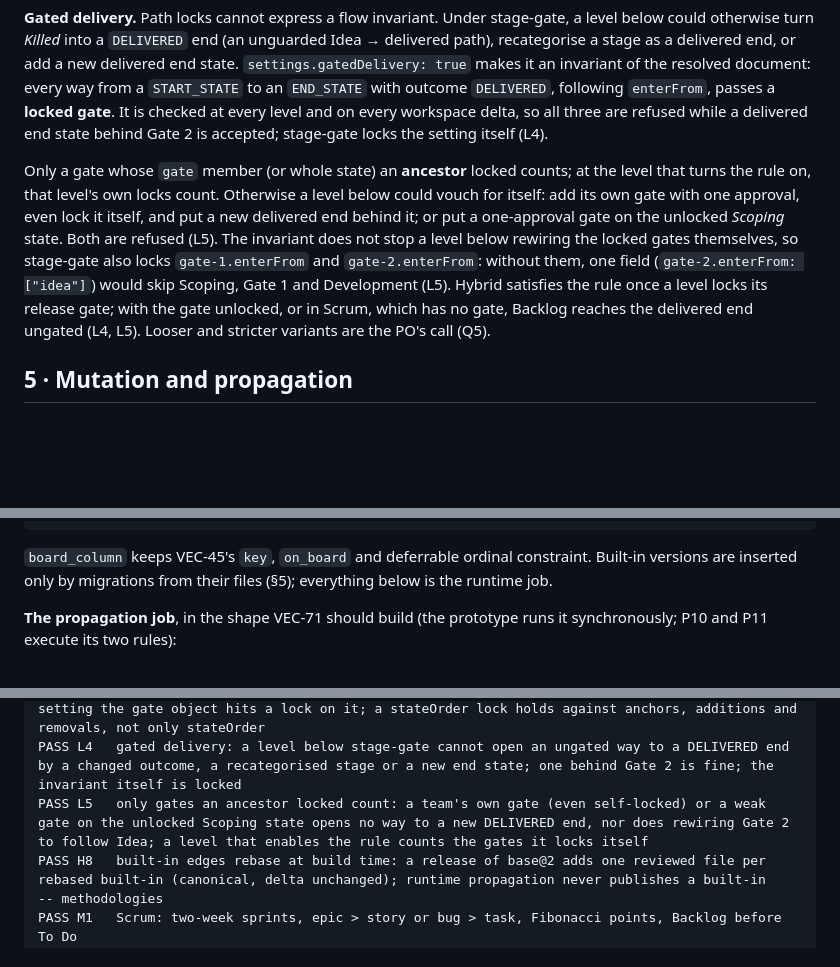
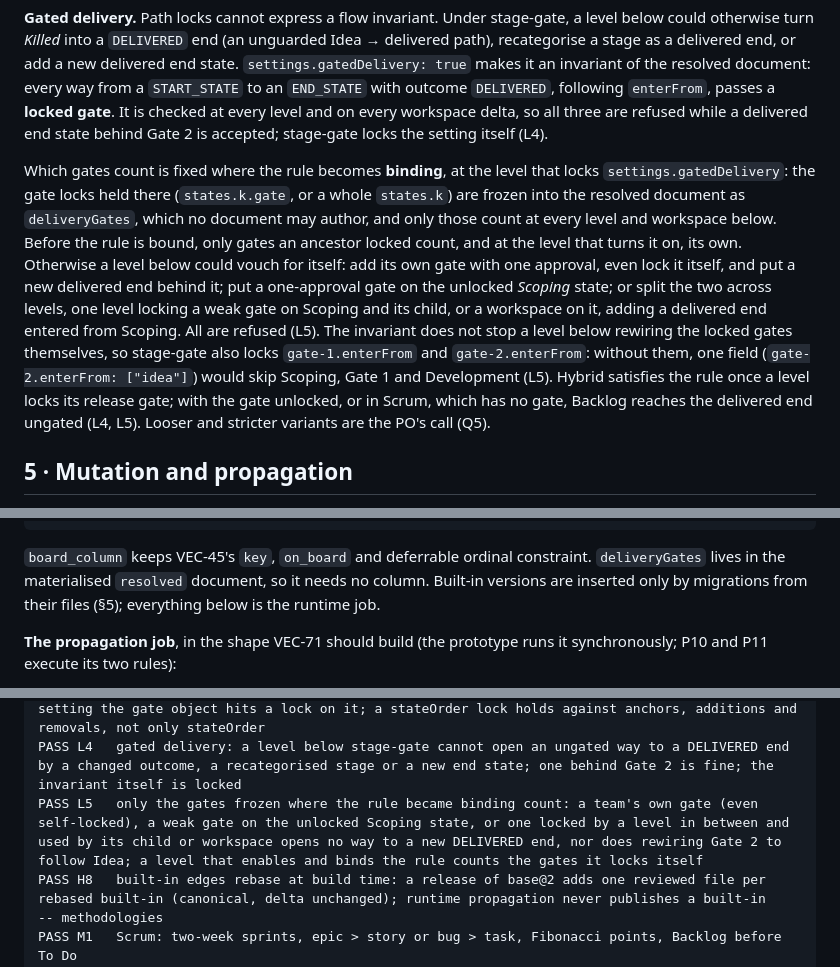
Before and after one commit to meta-agentic/meta-tracker, a Markdown page: docs/spikes/template-hierarchy.md, 3 parts joined by grey strips. Rendered like a GitHub page; blank space fills up the shorter version.

Commit message:
docs(spikes): state the binding-level gate rule in the model and ADR (VEC-66)

````diff
--- a/docs/spikes/template-hierarchy.md
+++ b/docs/spikes/template-hierarchy.md
@@ -92,7 +93,7 @@ Enforcement is two checks, and each closes a bypass the other leaves open:
 
 **Gated delivery.** Path locks cannot express a flow invariant. Under stage-gate, a level below could otherwise turn *Killed* into a `DELIVERED` end (an unguarded Idea → delivered path), recategorise a stage as a delivered end, or add a new delivered end state. `settings.gatedDelivery: true` makes it an invariant of the resolved document: every way from a `START_STATE` to an `END_STATE` with outcome `DELIVERED`, following `enterFrom`, passes a **locked gate**. It is checked at every level and on every workspace delta, so all three are refused while a delivered end state behind Gate 2 is accepted; stage-gate locks the setting itself (L4).
 
-Only a gate whose `gate` member (or whole state) an **ancestor** locked counts; at the level that turns the rule on, that level's own locks count. Otherwise a level below could vouch for itself: add its own gate with one approval, even lock it itself, and put a new delivered end behind it; or put a one-approval gate on the unlocked *Scoping* state. Both are refused (L5). The invariant does not stop a level below rewiring the locked gates themselves, so stage-gate also locks `gate-1.enterFrom` and `gate-2.enterFrom`: without them, one field (`gate-2.enterFrom: ["idea"]`) would skip Scoping, Gate 1 and Development (L5). Hybrid satisfies the rule once a level locks its release gate; with the gate unlocked, or in Scrum, which has no gate, Backlog reaches the delivered end ungated (L4, L5). Looser and stricter variants are the PO's call (Q5).
+Which gates count is fixed where the rule becomes **binding**, at the level that locks `settings.gatedDelivery`: the gate locks held there (`states.k.gate`, or a whole `states.k`) are frozen into the resolved document as `deliveryGates`, which no document may author, and only those count at every level and workspace below. Before the rule is bound, only gates an ancestor locked count, and at the level that turns it on, its own. Otherwise a level below could vouch for itself: add its own gate with one approval, even lock it itself, and put a new delivered end behind it; put a one-approval gate on the unlocked *Scoping* state; or split the two across levels, one level locking a weak gate on Scoping and its child, or a workspace on it, adding a delivered end entered from Scoping. All are refused (L5). The invariant does not stop a level below rewiring the locked gates themselves, so stage-gate also locks `gate-1.enterFrom` and `gate-2.enterFrom`: without them, one field (`gate-2.enterFrom: ["idea"]`) would skip Scoping, Gate 1 and Development (L5). Hybrid satisfies the rule once a level locks its release gate; with the gate unlocked, or in Scrum, which has no gate, Backlog reaches the delivered end ungated (L4, L5). Looser and stricter variants are the PO's call (Q5).
 
 ## 5 · Mutation and propagation
 
@@ -236,7 +237,7 @@ create table template_propagation (                 -- the plan, durable: drives
 );
 ```
 
-`board_column` keeps VEC-45's `key`, `on_board` and deferrable ordinal constraint. Built-in versions are inserted only by migrations from their files (§5); everything below is the runtime job.
+`board_column` keeps VEC-45's `key`, `on_board` and deferrable ordinal constraint. `deliveryGates` lives in the materialised `resolved` document, so it needs no column. Built-in versions are inserted only by migrations from their files (§5); everything below is the runtime job.
 
 **The propagation job**, in the shape VEC-71 should build (the prototype runs it synchronously; P10 and P11 execute its two rules):
 
@@ -314,7 +315,7 @@ PASS L1   stage-gate locks its gates and the entries into and out of them: a lev
 PASS L2   an organisation's lock binds every team and workspace below it: QA cannot be loosened, Done's entry cannot be widened
 PASS L3   no way round a lock: a lock below member level or on a misspelt member is refused; setting the gate object hits a lock on it; a stateOrder lock holds against anchors, additions and removals, not only stateOrder
 PASS L4   gated delivery: a level below stage-gate cannot open an ungated way to a DELIVERED end by a changed outcome, a recategorised stage or a new end state; one behind Gate 2 is fine; the invariant itself is locked
-PASS L5   only gates an ancestor locked count: a team's own gate (even self-locked) or a weak gate on the unlocked Scoping state opens no way to a new DELIVERED end, nor does rewiring Gate 2 to follow Idea; a level that enables the rule counts the gates it locks itself
+PASS L5   only the gates frozen where the rule became binding count: a team's own gate (even self-locked), a weak gate on the unlocked Scoping state, or one locked by a level in between and used by its child or workspace opens no way to a new DELIVERED end, nor does rewiring Gate 2 to follow Idea; a level that enables and binds the rule counts the gates it locks itself
 PASS H8   built-in edges rebase at build time: a release of base@2 adds one reviewed file per rebased built-in (canonical, delta unchanged); runtime propagation never publishes a built-in
 -- methodologies
 PASS M1   Scrum: two-week sprints, epic > story or bug > task, Fibonacci points, Backlog before To Do
````
Also changed, not shown: other parts of docs/spikes/template-hierarchy.md (+2 -1 lines), docs/adr/ADR-VEC-03-workflow-and-template-model.md (+1 -1 lines).
